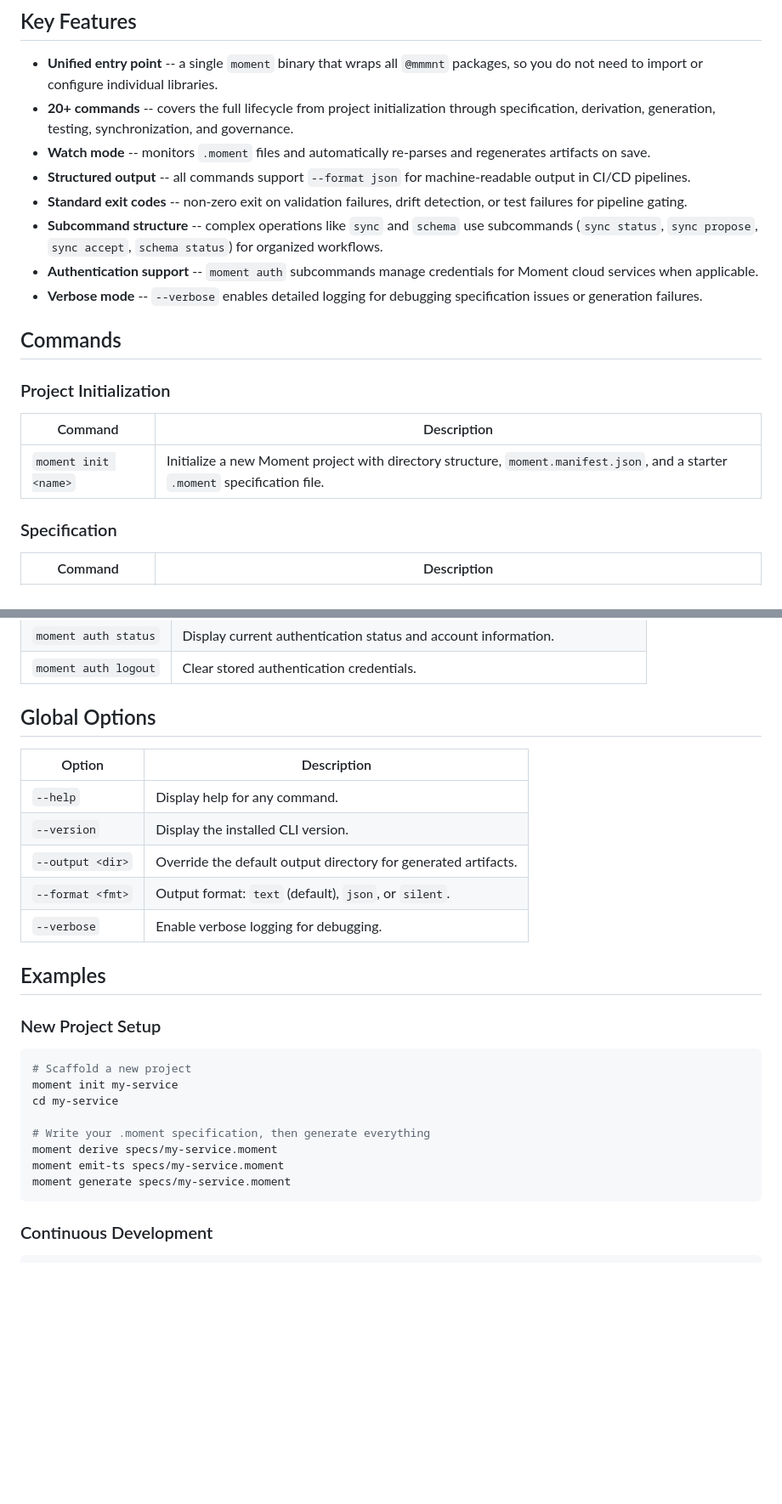
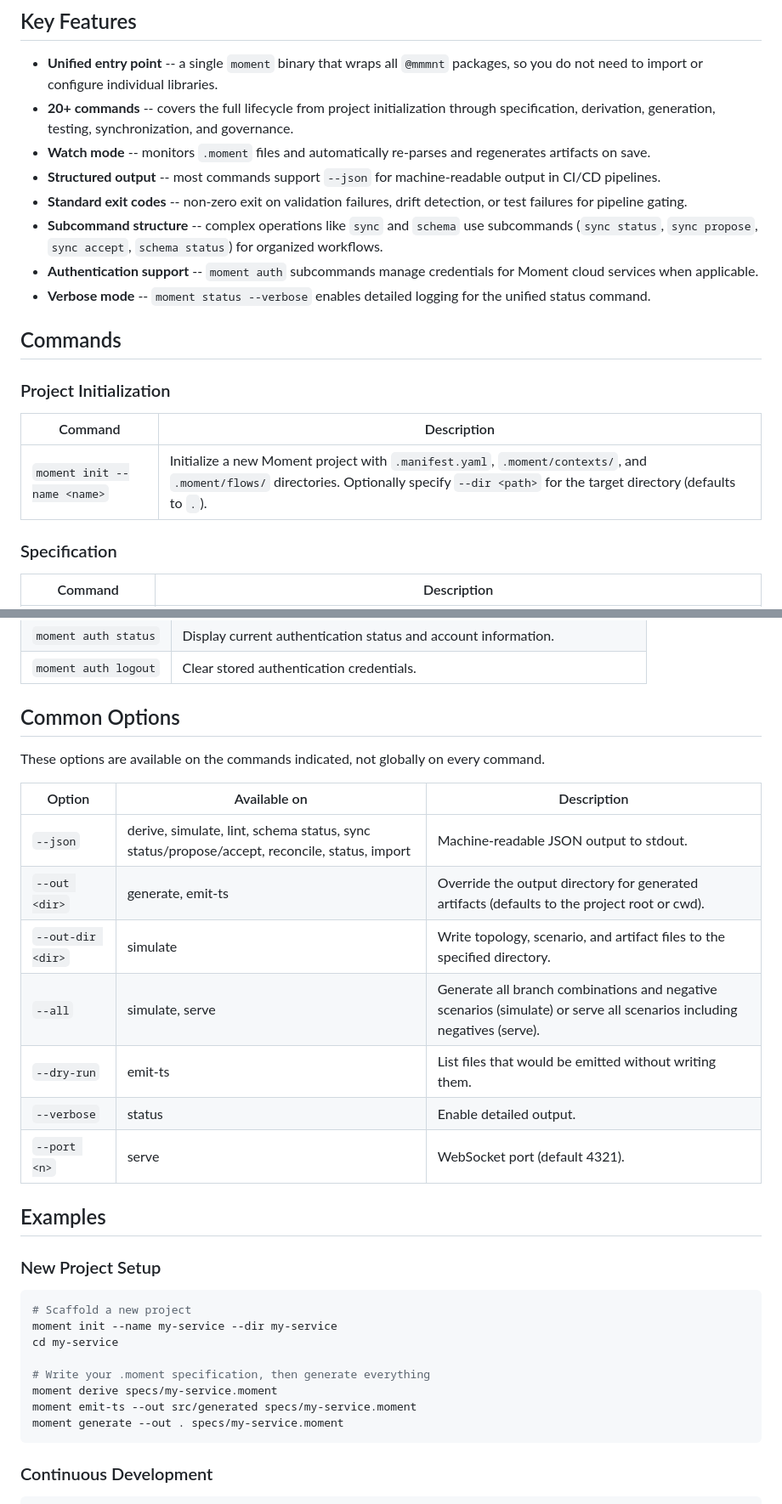
Before and after one commit to mmmnt/mmmnt, a Markdown page: packages/cli/README.md, 2 parts joined by grey strips. Shown at 85% size. Rendered like a GitHub page; blank space fills up the shorter version.

Commit message:
docs(cli): fix README drift against actual implementation
P2 #7 from the post-mortem. The CLI README documented several
features that don't match the shipped code, misleading both
consumers and contributors.

Fixes:

1. moment init <name> (positional) → moment init --name <name>
   (flag). The command uses parseArgs with --name and --dir options,
   not positional arguments.

2. moment.manifest.json → .manifest.yaml. The scaffolder writes
   YAML, not JSON.

3. Global Options table (--output, --format, --verbose) removed.
   None of these exist as global flags. Replaced with a Common
   Options table listing the actual per-command flags with which
   commands support them: --json (10 commands), --out (generate,
   emit-ts), --out-dir (simulate), --all (simulate, serve),
   --dry-run (emit-ts), --verbose (status only), --port (serve).

4. --format json → --json throughout. The CLI uses a boolean --json
   flag, not --format json|text|silent. Fixed in the lint command
   description and in the CI/CD and schema governance code examples.

5. Example blocks updated to use the correct flags (--name for init,
   --out for generate/emit-ts).

````diff
--- a/packages/cli/README.md
+++ b/packages/cli/README.md
@@ -63,11 +63,11 @@ moment watch specs/
 - **Unified entry point** -- a single `moment` binary that wraps all `@mmmnt` packages, so you do not need to import or configure individual libraries.
 - **20+ commands** -- covers the full lifecycle from project initialization through specification, derivation, generation, testing, synchronization, and governance.
 - **Watch mode** -- monitors `.moment` files and automatically re-parses and regenerates artifacts on save.
-- **Structured output** -- all commands support `--format json` for machine-readable output in CI/CD pipelines.
+- **Structured output** -- most commands support `--json` for machine-readable output in CI/CD pipelines.
 - **Standard exit codes** -- non-zero exit on validation failures, drift detection, or test failures for pipeline gating.
 - **Subcommand structure** -- complex operations like `sync` and `schema` use subcommands (`sync status`, `sync propose`, `sync accept`, `schema status`) for organized workflows.
 - **Authentication support** -- `moment auth` subcommands manage credentials for Moment cloud services when applicable.
-- **Verbose mode** -- `--verbose` enables detailed logging for debugging specification issues or generation failures.
+- **Verbose mode** -- `moment status --verbose` enables detailed logging for the unified status command.
 
 ## Commands
 
@@ -75,7 +75,7 @@ moment watch specs/
 
 | Command | Description |
 |---------|-------------|
-| `moment init <name>` | Initialize a new Moment project with directory structure, `moment.manifest.json`, and a starter `.moment` specification file. |
+| `moment init --name <name>` | Initialize a new Moment project with `.manifest.yaml`, `.moment/contexts/`, and `.moment/flows/` directories. Optionally specify `--dir <path>` for the target directory (defaults to `.`). |
 
 ### Specification
 
@@ -142,15 +142,19 @@ moment watch specs/
 | `moment auth status` | Display current authentication status and account information. |
 | `moment auth logout` | Clear stored authentication credentials. |
 
-## Global Options
+## Common Options
 
-| Option | Description |
-|--------|-------------|
-| `--help` | Display help for any command. |
-| `--version` | Display the installed CLI version. |
-| `--output <dir>` | Override the default output directory for generated artifacts. |
-| `--format <fmt>` | Output format: `text` (default), `json`, or `silent`. |
-| `--verbose` | Enable verbose logging for debugging. |
+These options are available on the commands indicated, not globally on every command.
+
+| Option | Available on | Description |
+|--------|-------------|-------------|
+| `--json` | derive, simulate, lint, schema status, sync status/propose/accept, reconcile, status, import | Machine-readable JSON output to stdout. |
+| `--out <dir>` | generate, emit-ts | Override the output directory for generated artifacts (defaults to the project root or cwd). |
+| `--out-dir <dir>` | simulate | Write topology, scenario, and artifact files to the specified directory. |
+| `--all` | simulate, serve | Generate all branch combinations and negative scenarios (simulate) or serve all scenarios including negatives (serve). |
+| `--dry-run` | emit-ts | List files that would be emitted without writing them. |
+| `--verbose` | status | Enable detailed output. |
+| `--port <n>` | serve | WebSocket port (default 4321). |
 
 ## Examples
 
@@ -158,13 +162,13 @@ moment watch specs/
 
 ```bash
 # Scaffold a new project
-moment init my-service
+moment init --name my-service --dir my-service
 cd my-service
 
 # Write your .moment specification, then generate everything
 moment derive specs/my-service.moment
-moment emit-ts specs/my-service.moment
-moment generate specs/my-service.moment
+moment emit-ts --out src/generated specs/my-service.moment
+moment generate --out . specs/my-service.moment
 ```
 
 ### Continuous Development
````
Also changed, not shown: other parts of packages/cli/README.md (+6 -6 lines).
